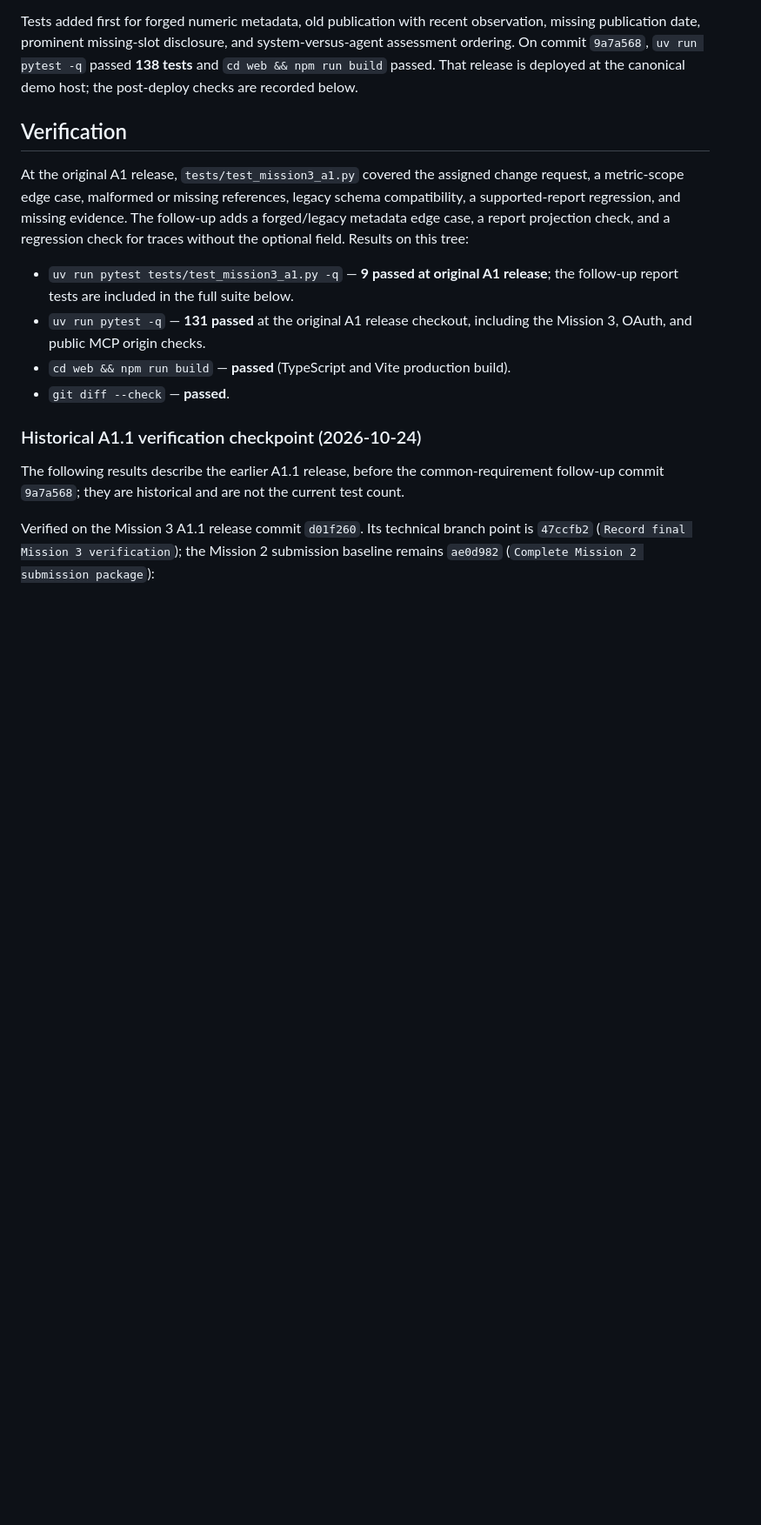
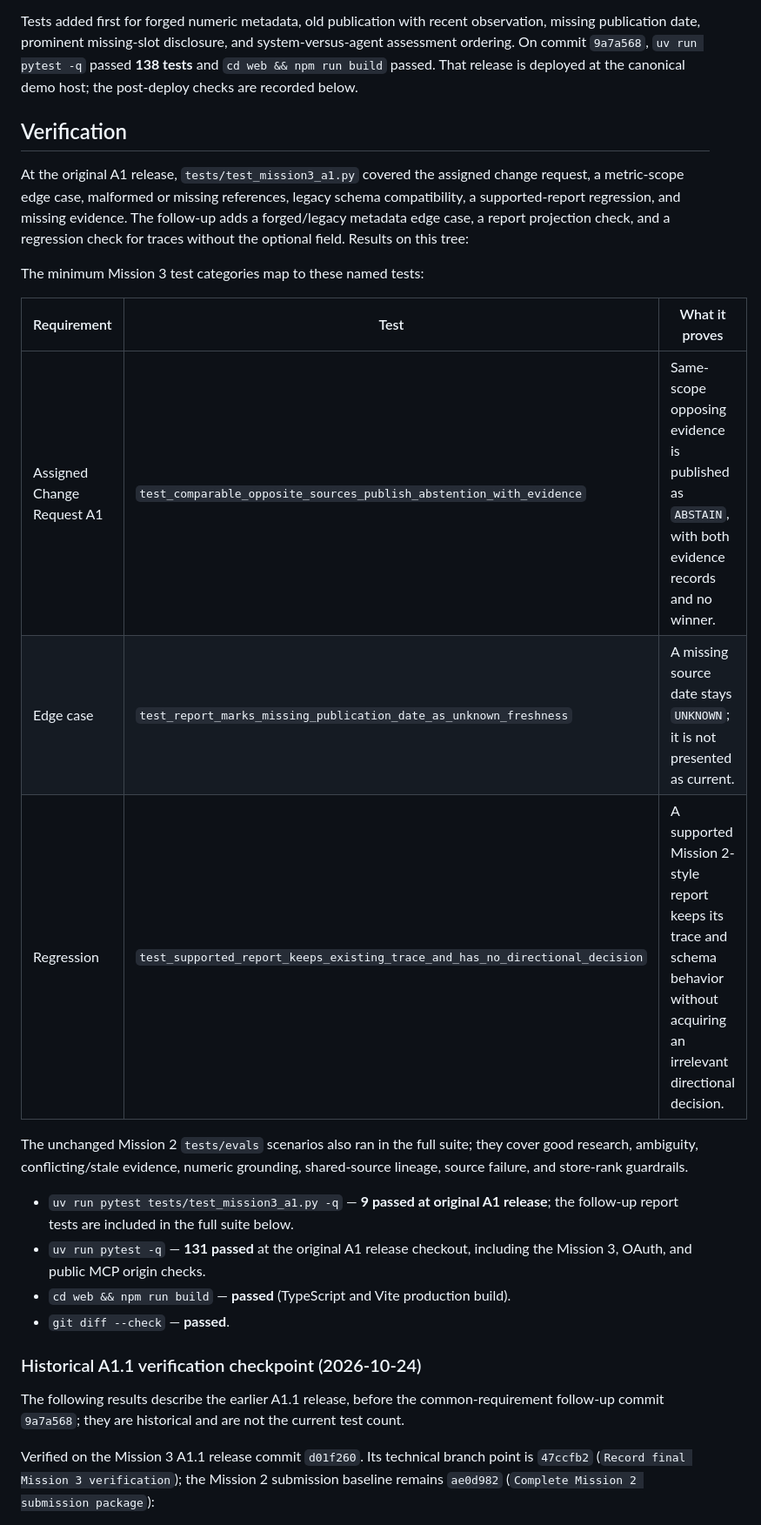
Before and after one commit to voicon324/gamota-research-mcp, a Markdown page: docs/mission3-a1.md, the part around one of its changes. Shown at 87% size. Rendered like a GitHub page; blank space fills up the shorter version.

```diff
--- a/docs/mission3-a1.md
+++ b/docs/mission3-a1.md
@@ -30,6 +30,16 @@ Tests added first for forged numeric metadata, old publication with recent obser
 ## Verification
 
 At the original A1 release, `tests/test_mission3_a1.py` covered the assigned change request, a metric-scope edge case, malformed or missing references, legacy schema compatibility, a supported-report regression, and missing evidence. The follow-up adds a forged/legacy metadata edge case, a report projection check, and a regression check for traces without the optional field. Results on this tree:
+
+The minimum Mission 3 test categories map to these named tests:
+
+| Requirement | Test | What it proves |
+|---|---|---|
+| Assigned Change Request A1 | `test_comparable_opposite_sources_publish_abstention_with_evidence` | Same-scope opposing evidence is published as `ABSTAIN`, with both evidence records and no winner. |
+| Edge case | `test_report_marks_missing_publication_date_as_unknown_freshness` | A missing source date stays `UNKNOWN`; it is not presented as current. |
+| Regression | `test_supported_report_keeps_existing_trace_and_has_no_directional_decision` | A supported Mission 2-style report keeps its trace and schema behavior without acquiring an irrelevant directional decision. |
+
+The unchanged Mission 2 `tests/evals` scenarios also ran in the full suite; they cover good research, ambiguity, conflicting/stale evidence, numeric grounding, shared-source lineage, source failure, and store-rank guardrails.
 
 - `uv run pytest tests/test_mission3_a1.py -q` — **9 passed at original A1 release**; the follow-up report tests are included in the full suite below.
 - `uv run pytest -q` — **131 passed** at the original A1 release checkout, including the Mission 3, OAuth, and public MCP origin checks.
```
Also changed, not shown: other parts of docs/mission3-a1.md (+1 -1 lines), docs/mission3-deployment-verification.md (+10 -0 lines).
